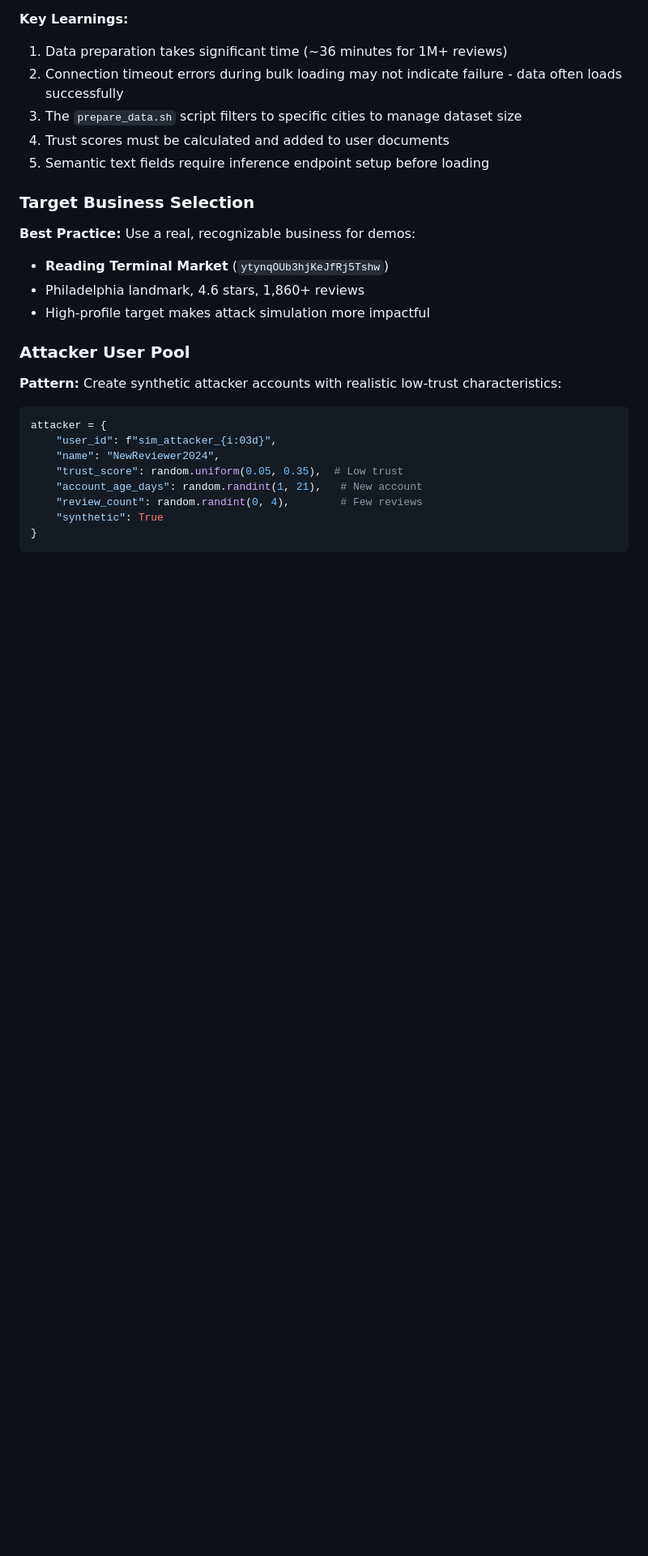
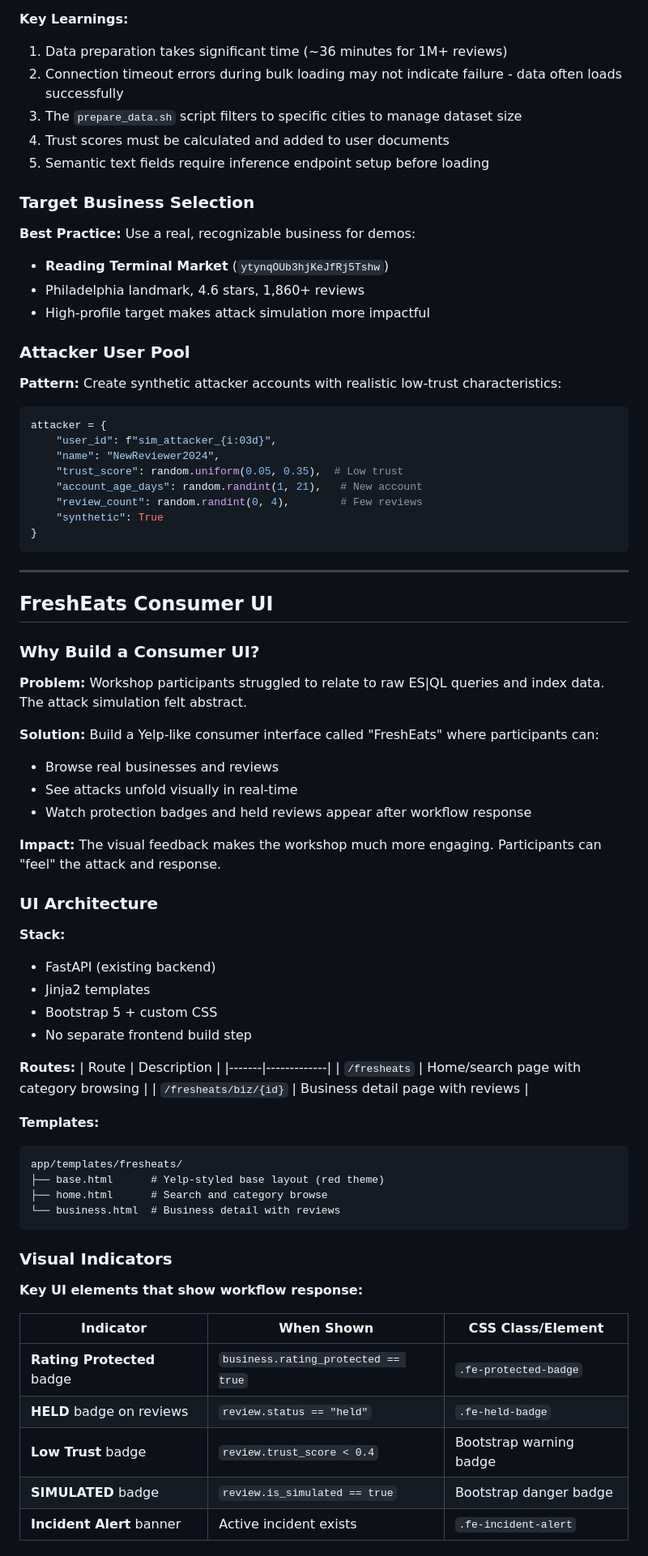
Before and after one commit to leungsteve/elastic-workflow-workshop, a Markdown page: docs/lessons-learned.md, the part around one of its changes. Shown at 81% size. Drawn GitHub-style; blank space fills up the shorter version.

````diff
--- a/docs/lessons-learned.md
+++ b/docs/lessons-learned.md
@@ -1476,3 +1476,53 @@ attacker = {
     "synthetic": True
 }
 ```
+
+---
+
+## FreshEats Consumer UI
+
+### Why Build a Consumer UI?
+
+**Problem:** Workshop participants struggled to relate to raw ES|QL queries and index data. The attack simulation felt abstract.
+
+**Solution:** Build a Yelp-like consumer interface called "FreshEats" where participants can:
+- Browse real businesses and reviews
+- See attacks unfold visually in real-time
+- Watch protection badges and held reviews appear after workflow response
+
+**Impact:** The visual feedback makes the workshop much more engaging. Participants can "feel" the attack and response.
+
+### UI Architecture
+
+**Stack:**
+- FastAPI (existing backend)
+- Jinja2 templates
+- Bootstrap 5 + custom CSS
+- No separate frontend build step
+
+**Routes:**
+| Route | Description |
+|-------|-------------|
+| `/fresheats` | Home/search page with category browsing |
+| `/fresheats/biz/{id}` | Business detail page with reviews |
+
+**Templates:**
+```
+app/templates/fresheats/
+├── base.html      # Yelp-styled base layout (red theme)
+├── home.html      # Search and category browse
+└── business.html  # Business detail with reviews
+```
+
+### Visual Indicators
+
+**Key UI elements that show workflow response:**
+
+| Indicator | When Shown | CSS Class/Element |
+|-----------|------------|-------------------|
+| **Rating Protected** badge | `business.rating_protected == true` | `.fe-protected-badge` |
+| **HELD** badge on reviews | `review.status == "held"` | `.fe-held-badge` |
+| **Low Trust** badge | `review.trust_score < 0.4` | Bootstrap warning badge |
+| **SIMULATED** badge | `review.is_simulated == true` | Bootstrap danger badge |
+| **Incident Alert** banner | Active incident exists | `.fe-incident-alert` |
+
````
Also changed, not shown: other parts of docs/lessons-learned.md (+75 -0 lines), 1 other file.
